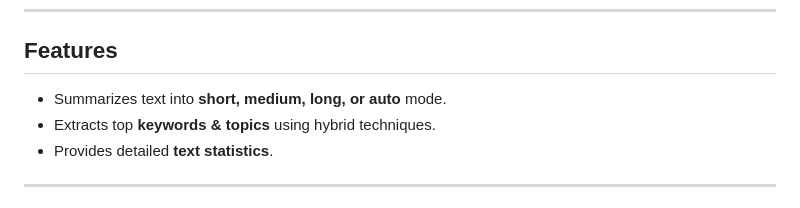
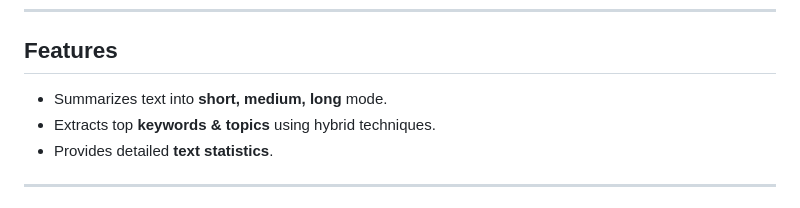
Before and after one commit to Saadumar26/ai_summarizer, a Markdown page: README.md, the part around one of its changes. Rendered like a GitHub page.

```diff
--- a/README.md
+++ b/README.md
@@ -24,7 +21,7 @@ It showcases the integration of **transformer-based models** with classical NLP,
 
 ## Features
 
-- Summarizes text into **short, medium, long, or auto** mode.
+- Summarizes text into **short, medium, long** mode.
 - Extracts top **keywords & topics** using hybrid techniques.
 - Provides detailed **text statistics**.
 
```
Also changed, not shown: other parts of README.md (+1 -4 lines).
